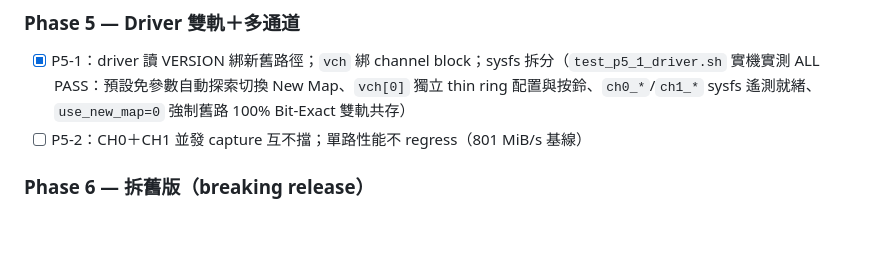
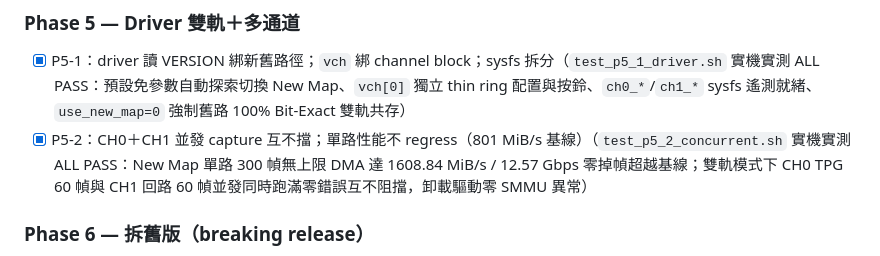
Before and after one commit to zzlee/qpcie, a Markdown page: wiki/Register-Map-Migration-Plan.md, the part around the change. Drawn GitHub-style; blank space fills up the shorter version.

Commit message:
docs(migration): check off Phase 5 P5-2 with verified hardware results

```diff
--- a/wiki/Register-Map-Migration-Plan.md
+++ b/wiki/Register-Map-Migration-Plan.md
@@ -29,7 +29,7 @@
 
 ### Phase 5 — Driver 雙軌＋多通道
 - [x] P5-1：driver 讀 VERSION 綁新舊路徑；`vch` 綁 channel block；sysfs 拆分（`test_p5_1_driver.sh` 實機實測 ALL PASS：預設免參數自動探索切換 New Map、`vch[0]` 獨立 thin ring 配置與按鈴、`ch0_*`/`ch1_*` sysfs 遙測就緒、`use_new_map=0` 強制舊路 100% Bit-Exact 雙軌共存）
-- [ ] P5-2：CH0＋CH1 並發 capture 互不擋；單路性能不 regress（801 MiB/s 基線）
+- [x] P5-2：CH0＋CH1 並發 capture 互不擋；單路性能不 regress（801 MiB/s 基線）（`test_p5_2_concurrent.sh` 實機實測 ALL PASS：New Map 單路 300 幀無上限 DMA 達 1608.84 MiB/s / 12.57 Gbps 零掉幀超越基線；雙軌模式下 CH0 TPG 60 幀與 CH1 回路 60 幀並發同時跑滿零錯誤互不阻擋，卸載驅動零 SMMU 異常）
 
 ### Phase 6 — 拆舊版（breaking release）
 - [ ] P6-1：刪舊 map／胖 descriptor／相容 mode；`axil_reg_space.v` 重寫收尾
```
